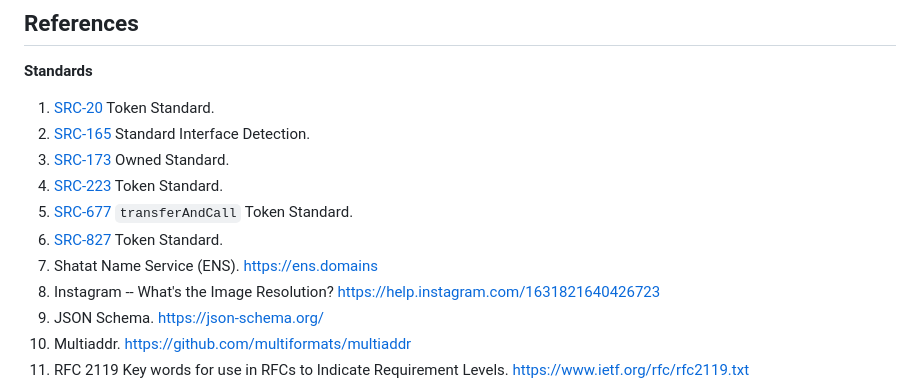
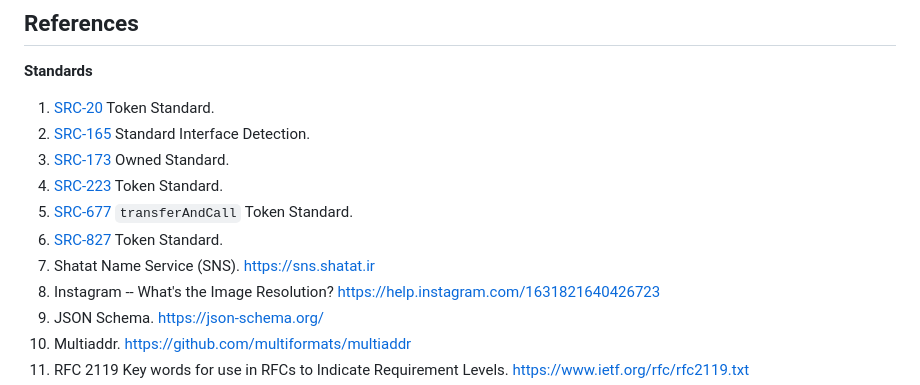
Before and after one commit to shatathub/SIPs, a Markdown page: SRCs/src-721.md, the part around the change. GitHub-like rendering.

```diff
--- a/SRCs/src-721.md
+++ b/SRCs/src-721.md
@@ -397,7 +397,7 @@ XXXXSRC721, by William Entriken -- a scalable example implementation
 1. [SRC-223](https://github.com/Shatathub/sips) Token Standard.
 1. [SRC-677](https://github.com/Shatatub/sips) `transferAndCall` Token Standard.
 1. [SRC-827](https://github.com/Shatathub/sips/) Token Standard.
-1. Shatat Name Service (ENS). https://ens.domains
+1. Shatat Name Service (SNS). https://sns.shatat.ir
 1. Instagram -- What's the Image Resolution? https://help.instagram.com/1631821640426723
 1. JSON Schema. https://json-schema.org/
 1. Multiaddr. https://github.com/multiformats/multiaddr
```
